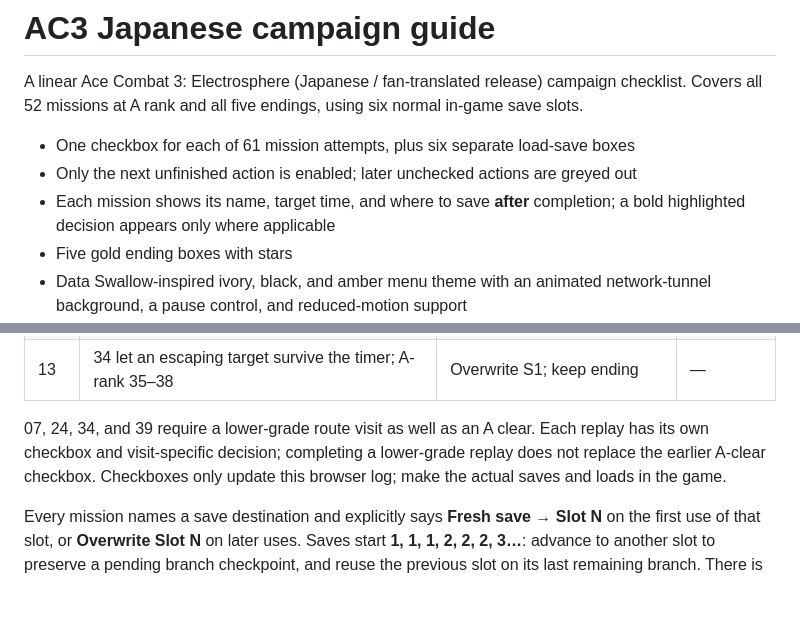
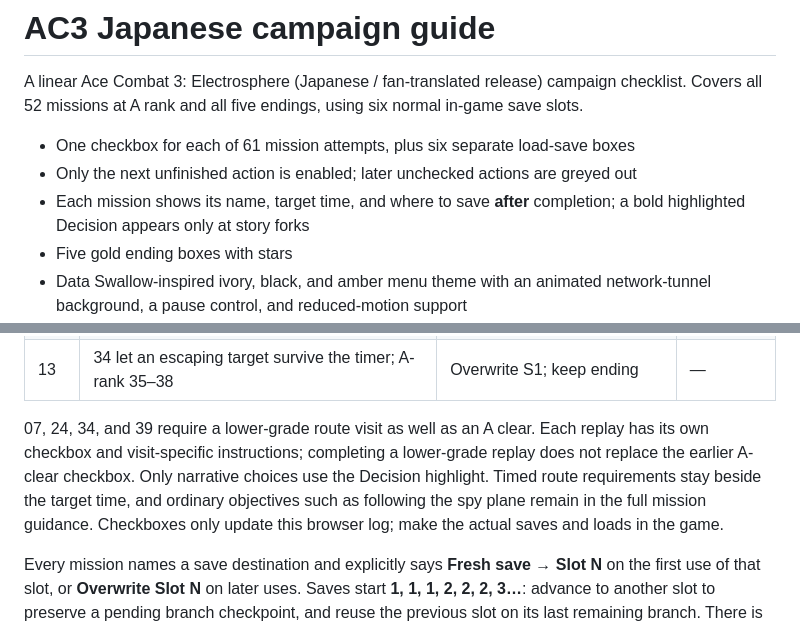
Before and after one commit to tsnl/ac3-guide, a Markdown page: README.md, 2 parts joined by grey strips. GitHub-like rendering; blank space fills up the shorter version.

Commit message:
Clarify story decisions versus mission objectives

```diff
--- a/README.md
+++ b/README.md
@@ -4,7 +4,7 @@ A linear Ace Combat 3: Electrosphere (Japanese / fan-translated release) campaig
 
 - One checkbox for each of 61 mission attempts, plus six separate load-save boxes
 - Only the next unfinished action is enabled; later unchecked actions are greyed out
-- Each mission shows its name, target time, and where to save **after** completion; a bold highlighted decision appears only where applicable
+- Each mission shows its name, target time, and where to save **after** completion; a bold highlighted Decision appears only at story forks
 - Five gold ending boxes with stars
 - Data Swallow-inspired ivory, black, and amber menu theme with an animated network-tunnel background, a pause control, and reduced-motion support
 - A-rank requirements and source links on a separate reference page
@@ -33,7 +33,7 @@ From an A-rank clear of mission 02, **59 mission entries remain**, assuming miss
 | 12 | A-rank 34; save without playing 36 yet | Fresh S6 after 34 | S1 after 28 |
 | 13 | 34 let an escaping target survive the timer; A-rank 35–38 | Overwrite S1; keep ending | — |
 
-07, 24, 34, and 39 require a lower-grade route visit as well as an A clear. Each replay has its own checkbox and visit-specific decision; completing a lower-grade replay does not replace the earlier A-clear checkbox. Checkboxes only update this browser log; make the actual saves and loads in the game.
+07, 24, 34, and 39 require a lower-grade route visit as well as an A clear. Each replay has its own checkbox and visit-specific instructions; completing a lower-grade replay does not replace the earlier A-clear checkbox. Only narrative choices use the Decision highlight. Timed route requirements stay beside the target time, and ordinary objectives such as following the spy plane remain in the full mission guidance. Checkboxes only update this browser log; make the actual saves and loads in the game.
 
 Every mission names a save destination and explicitly says **Fresh save → Slot N** on the first use of that slot, or **Overwrite Slot N** on later uses. Saves start **1, 1, 1, 2, 2, 2, 3…**: advance to another slot to preserve a pending branch checkpoint, and reuse the previous slot on its last remaining branch. There is no dedicated temporary slot. The six slots are first used in numerical order, and all five ending saves remain intact at the end. The plan assumes these slots are available at the start.
 
```
